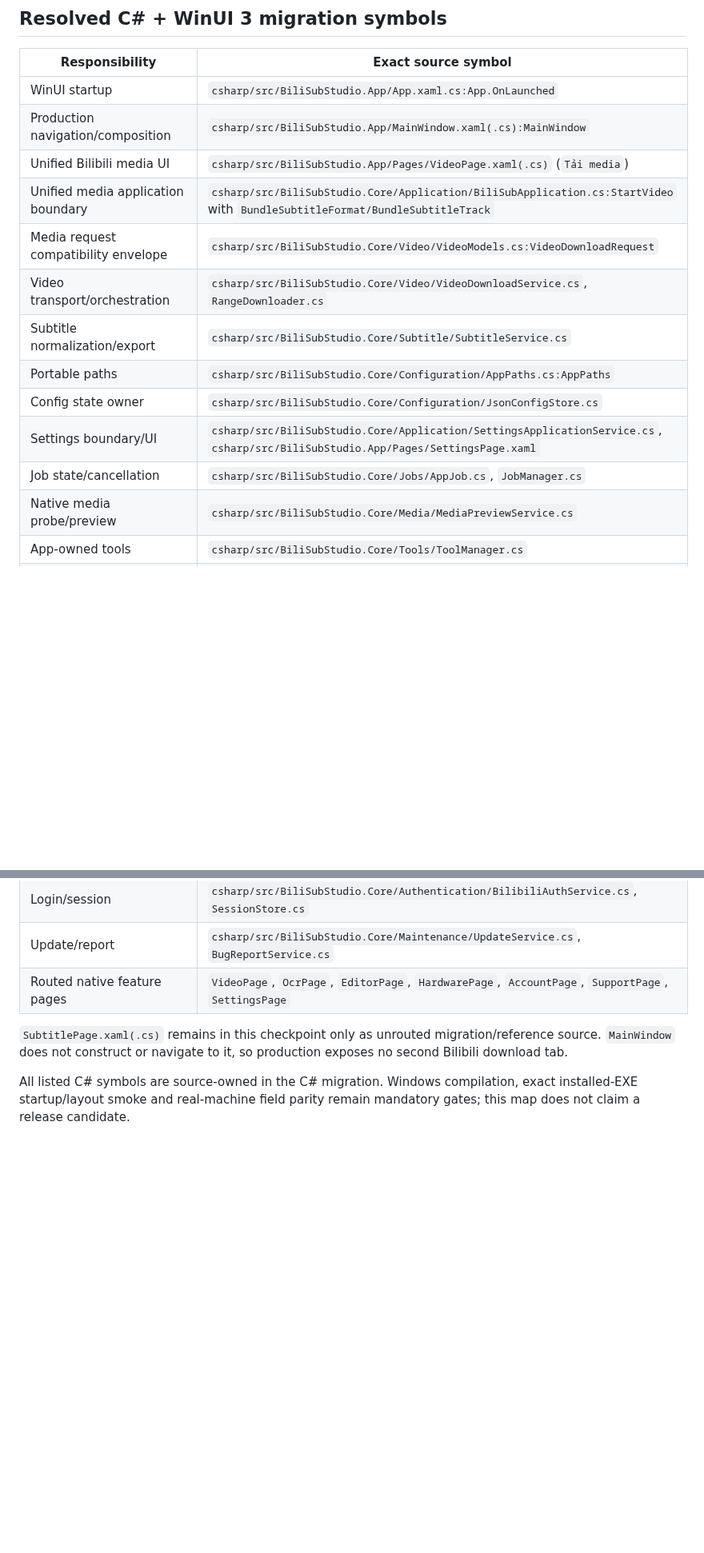
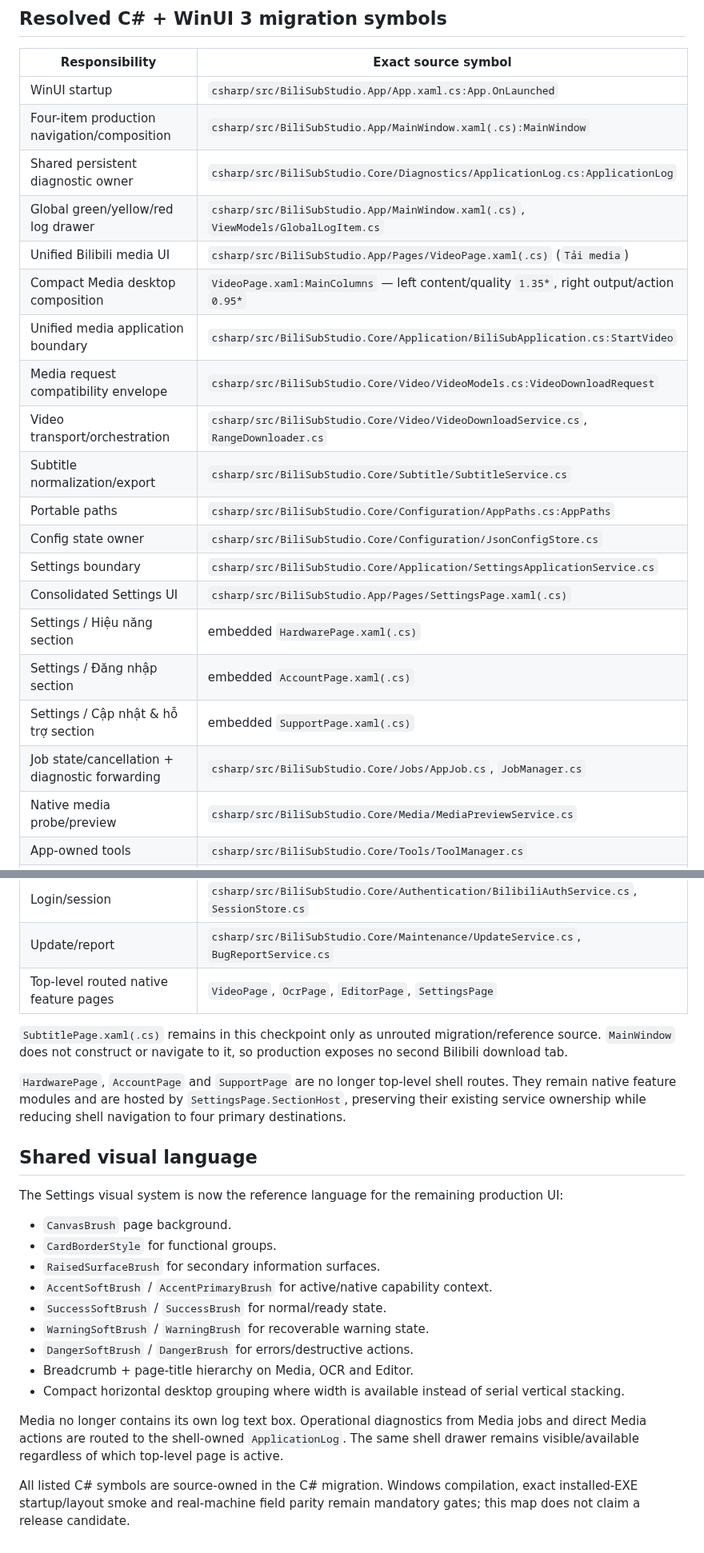
Before and after one commit to wan1778/BiliSub-Studio, a Markdown page: docs/migration/UI_V2_SOURCE_MAP.md, 2 parts joined by grey strips. Shown at 80% size. Rendered like a GitHub page; blank space fills up the shorter version.

Commit message:
docs: map consolidated settings and shared diagnostic UI

```diff
--- a/docs/migration/UI_V2_SOURCE_MAP.md
+++ b/docs/migration/UI_V2_SOURCE_MAP.md
@@ -24,16 +24,23 @@ The archive contains no `.git` directory, so the archive comment and SHA-256 are
 | Responsibility | Exact source symbol |
 |---|---|
 | WinUI startup | `csharp/src/BiliSubStudio.App/App.xaml.cs:App.OnLaunched` |
-| Production navigation/composition | `csharp/src/BiliSubStudio.App/MainWindow.xaml(.cs):MainWindow` |
+| Four-item production navigation/composition | `csharp/src/BiliSubStudio.App/MainWindow.xaml(.cs):MainWindow` |
+| Shared persistent diagnostic owner | `csharp/src/BiliSubStudio.Core/Diagnostics/ApplicationLog.cs:ApplicationLog` |
+| Global green/yellow/red log drawer | `csharp/src/BiliSubStudio.App/MainWindow.xaml(.cs)`, `ViewModels/GlobalLogItem.cs` |
 | Unified Bilibili media UI | `csharp/src/BiliSubStudio.App/Pages/VideoPage.xaml(.cs)` (`Tải media`) |
-| Unified media application boundary | `csharp/src/BiliSubStudio.Core/Application/BiliSubApplication.cs:StartVideo` with `BundleSubtitleFormat/BundleSubtitleTrack` |
+| Compact Media desktop composition | `VideoPage.xaml:MainColumns` — left content/quality `1.35*`, right output/action `0.95*` |
+| Unified media application boundary | `csharp/src/BiliSubStudio.Core/Application/BiliSubApplication.cs:StartVideo` |
 | Media request compatibility envelope | `csharp/src/BiliSubStudio.Core/Video/VideoModels.cs:VideoDownloadRequest` |
 | Video transport/orchestration | `csharp/src/BiliSubStudio.Core/Video/VideoDownloadService.cs`, `RangeDownloader.cs` |
 | Subtitle normalization/export | `csharp/src/BiliSubStudio.Core/Subtitle/SubtitleService.cs` |
 | Portable paths | `csharp/src/BiliSubStudio.Core/Configuration/AppPaths.cs:AppPaths` |
 | Config state owner | `csharp/src/BiliSubStudio.Core/Configuration/JsonConfigStore.cs` |
-| Settings boundary/UI | `csharp/src/BiliSubStudio.Core/Application/SettingsApplicationService.cs`, `csharp/src/BiliSubStudio.App/Pages/SettingsPage.xaml` |
-| Job state/cancellation | `csharp/src/BiliSubStudio.Core/Jobs/AppJob.cs`, `JobManager.cs` |
+| Settings boundary | `csharp/src/BiliSubStudio.Core/Application/SettingsApplicationService.cs` |
+| Consolidated Settings UI | `csharp/src/BiliSubStudio.App/Pages/SettingsPage.xaml(.cs)` |
+| Settings / Hiệu năng section | embedded `HardwarePage.xaml(.cs)` |
+| Settings / Đăng nhập section | embedded `AccountPage.xaml(.cs)` |
+| Settings / Cập nhật & hỗ trợ section | embedded `SupportPage.xaml(.cs)` |
+| Job state/cancellation + diagnostic forwarding | `csharp/src/BiliSubStudio.Core/Jobs/AppJob.cs`, `JobManager.cs` |
 | Native media probe/preview | `csharp/src/BiliSubStudio.Core/Media/MediaPreviewService.cs` |
 | App-owned tools | `csharp/src/BiliSubStudio.Core/Tools/ToolManager.cs` |
 | Hardware/CUDA probe | `csharp/src/BiliSubStudio.Core/Hardware/HardwareService.cs` |
@@ -42,8 +49,26 @@ The archive contains no `.git` directory, so the archive comment and SHA-256 are
 | Video editor | `csharp/src/BiliSubStudio.Core/Editor/VideoEditorService.cs` |
 | Login/session | `csharp/src/BiliSubStudio.Core/Authentication/BilibiliAuthService.cs`, `SessionStore.cs` |
 | Update/report | `csharp/src/BiliSubStudio.Core/Maintenance/UpdateService.cs`, `BugReportService.cs` |
-| Routed native feature pages | `VideoPage`, `OcrPage`, `EditorPage`, `HardwarePage`, `AccountPage`, `SupportPage`, `SettingsPage` |
+| Top-level routed native feature pages | `VideoPage`, `OcrPage`, `EditorPage`, `SettingsPage` |
 
 `SubtitlePage.xaml(.cs)` remains in this checkpoint only as unrouted migration/reference source. `MainWindow` does not construct or navigate to it, so production exposes no second Bilibili download tab.
 
+`HardwarePage`, `AccountPage` and `SupportPage` are no longer top-level shell routes. They remain native feature modules and are hosted by `SettingsPage.SectionHost`, preserving their existing service ownership while reducing shell navigation to four primary destinations.
+
+## Shared visual language
+
+The Settings visual system is now the reference language for the remaining production UI:
+
+- `CanvasBrush` page background.
+- `CardBorderStyle` for functional groups.
+- `RaisedSurfaceBrush` for secondary information surfaces.
+- `AccentSoftBrush` / `AccentPrimaryBrush` for active/native capability context.
+- `SuccessSoftBrush` / `SuccessBrush` for normal/ready state.
+- `WarningSoftBrush` / `WarningBrush` for recoverable warning state.
+- `DangerSoftBrush` / `DangerBrush` for errors/destructive actions.
+- Breadcrumb + page-title hierarchy on Media, OCR and Editor.
+- Compact horizontal desktop grouping where width is available instead of serial vertical stacking.
+
+Media no longer contains its own log text box. Operational diagnostics from Media jobs and direct Media actions are routed to the shell-owned `ApplicationLog`. The same shell drawer remains visible/available regardless of which top-level page is active.
+
 All listed C# symbols are source-owned in the C# migration. Windows compilation, exact installed-EXE startup/layout smoke and real-machine field parity remain mandatory gates; this map does not claim a release candidate.
```
